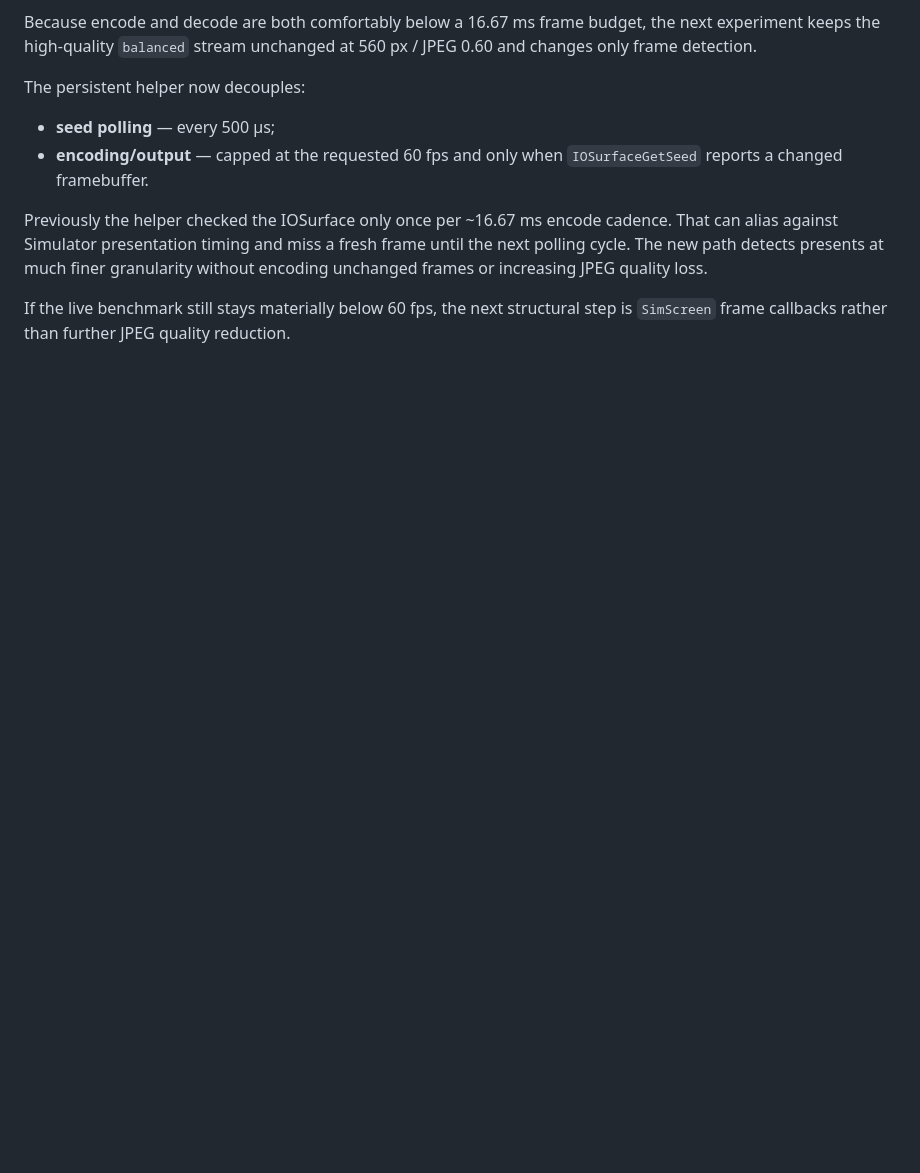
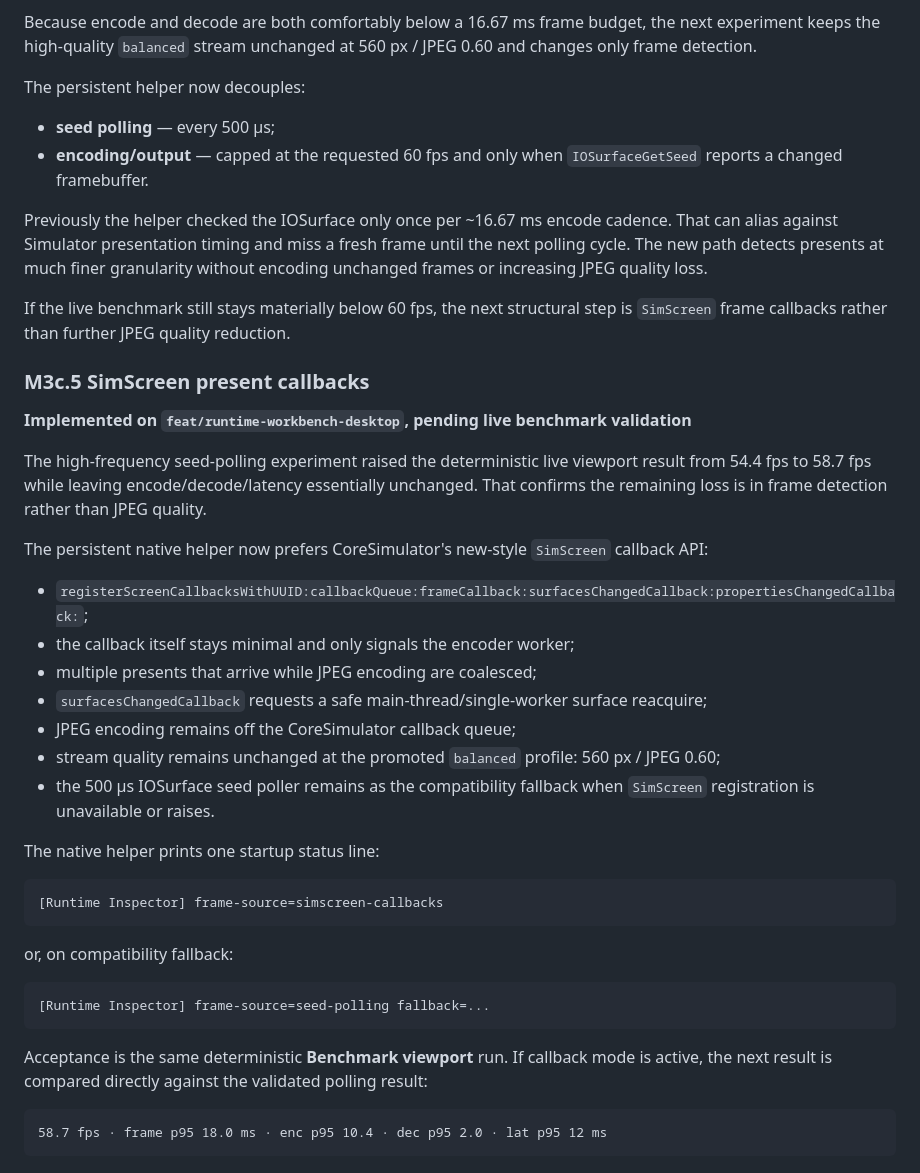
Before and after one commit to AmatoGiulio/runtime-inspector, a Markdown page: docs/implementation-status.md, the part around the change. Rendered like a GitHub page; blank space fills up the shorter version.

Commit message:
Document SimScreen present callback transport

```diff
--- a/docs/implementation-status.md
+++ b/docs/implementation-status.md
@@ -298,3 +298,37 @@ The persistent helper now decouples:
 Previously the helper checked the IOSurface only once per ~16.67 ms encode cadence. That can alias against Simulator presentation timing and miss a fresh frame until the next polling cycle. The new path detects presents at much finer granularity without encoding unchanged frames or increasing JPEG quality loss.
 
 If the live benchmark still stays materially below 60 fps, the next structural step is `SimScreen` frame callbacks rather than further JPEG quality reduction.
+
+### M3c.5 SimScreen present callbacks
+
+**Implemented on `feat/runtime-workbench-desktop`, pending live benchmark validation**
+
+The high-frequency seed-polling experiment raised the deterministic live viewport result from 54.4 fps to 58.7 fps while leaving encode/decode/latency essentially unchanged. That confirms the remaining loss is in frame detection rather than JPEG quality.
+
+The persistent native helper now prefers CoreSimulator's new-style `SimScreen` callback API:
+
+- `registerScreenCallbacksWithUUID:callbackQueue:frameCallback:surfacesChangedCallback:propertiesChangedCallback:`;
+- the callback itself stays minimal and only signals the encoder worker;
+- multiple presents that arrive while JPEG encoding are coalesced;
+- `surfacesChangedCallback` requests a safe main-thread/single-worker surface reacquire;
+- JPEG encoding remains off the CoreSimulator callback queue;
+- stream quality remains unchanged at the promoted `balanced` profile: 560 px / JPEG 0.60;
+- the 500 µs IOSurface seed poller remains as the compatibility fallback when `SimScreen` registration is unavailable or raises.
+
+The native helper prints one startup status line:
+
+~~~text
+[Runtime Inspector] frame-source=simscreen-callbacks
+~~~
+
+or, on compatibility fallback:
+
+~~~text
+[Runtime Inspector] frame-source=seed-polling fallback=...
+~~~
+
+Acceptance is the same deterministic **Benchmark viewport** run. If callback mode is active, the next result is compared directly against the validated polling result:
+
+~~~text
+58.7 fps · frame p95 18.0 ms · enc p95 10.4 · dec p95 2.0 · lat p95 12 ms
+~~~
```
